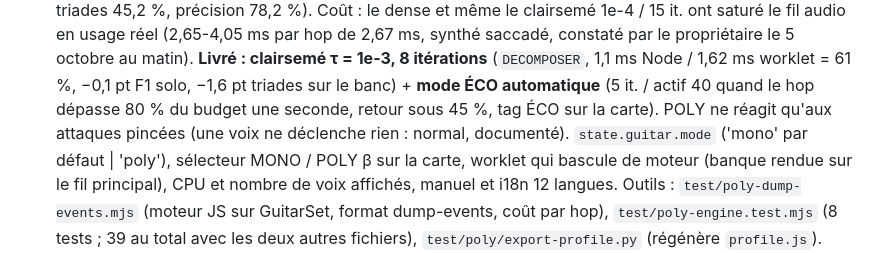
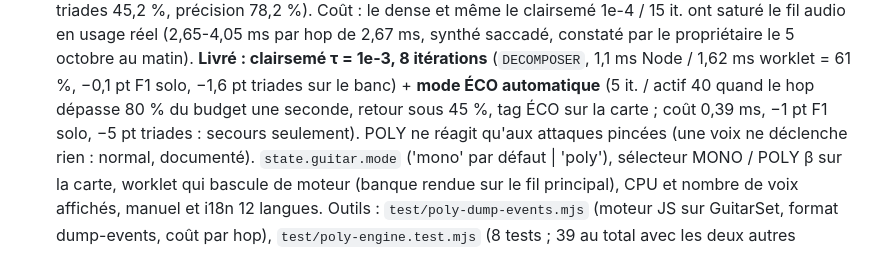
Before and after one commit to benasterisk/jamrack, a Markdown page: CLAUDE.md, the part around the change. Rendered like a GitHub page.

```diff
--- a/CLAUDE.md
+++ b/CLAUDE.md
@@ -89,7 +89,8 @@ aux changements de session. Détails : `docs/local-setup.md`.
   clairsemé τ = 1e-3, 8 itérations** (`DECOMPOSER`, 1,1 ms Node / 1,62 ms
   worklet = 61 %, −0,1 pt F1 solo, −1,6 pt triades sur le banc) + **mode ÉCO
   automatique** (5 it. / actif 40 quand le hop dépasse 80 % du budget une
-  seconde, retour sous 45 %, tag ÉCO sur la carte). POLY ne réagit qu'aux
+  seconde, retour sous 45 %, tag ÉCO sur la carte ; coût 0,39 ms, −1 pt F1 solo,
+  −5 pt triades : secours seulement). POLY ne réagit qu'aux
   attaques pincées (une voix ne déclenche rien : normal, documenté). `state.guitar.mode` ('mono' par défaut |
   'poly'), sélecteur MONO / POLY β sur la carte, worklet qui bascule de
   moteur (banque rendue sur le fil principal), CPU et nombre de voix
```
Also changed, not shown: docs/poly-implementation.md (+5 -2 lines).
